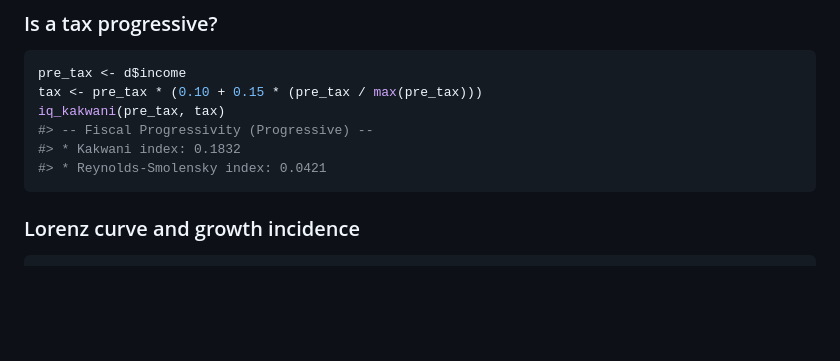
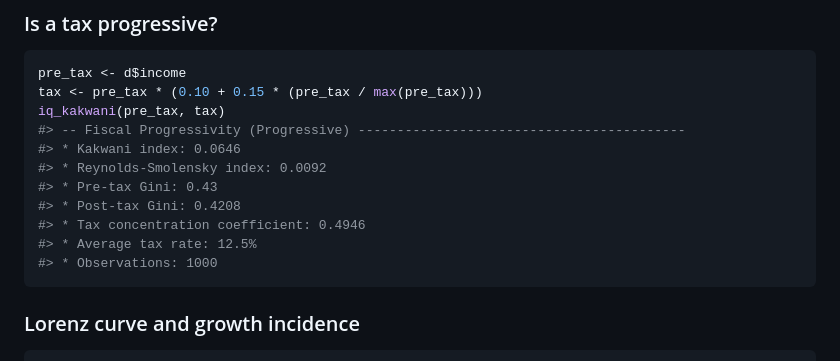
Before and after one commit to charlescoverdale/inequality, a Markdown page: README.md, the part around one of its changes. Drawn GitHub-style; blank space fills up the shorter version.

````diff
--- a/README.md
+++ b/README.md
@@ -123,9 +134,14 @@ iq_poverty(d$income, line = 20000)
 pre_tax <- d$income
 tax <- pre_tax * (0.10 + 0.15 * (pre_tax / max(pre_tax)))
 iq_kakwani(pre_tax, tax)
-#> -- Fiscal Progressivity (Progressive) --
-#> * Kakwani index: 0.1832
-#> * Reynolds-Smolensky index: 0.0421
+#> -- Fiscal Progressivity (Progressive) ------------------------------------------
+#> * Kakwani index: 0.0646
+#> * Reynolds-Smolensky index: 0.0092
+#> * Pre-tax Gini: 0.43
+#> * Post-tax Gini: 0.4208
+#> * Tax concentration coefficient: 0.4946
+#> * Average tax rate: 12.5%
+#> * Observations: 1000
 ```
 
 ### Lorenz curve and growth incidence
````
Also changed, not shown: other parts of README.md (+35 -24 lines).
